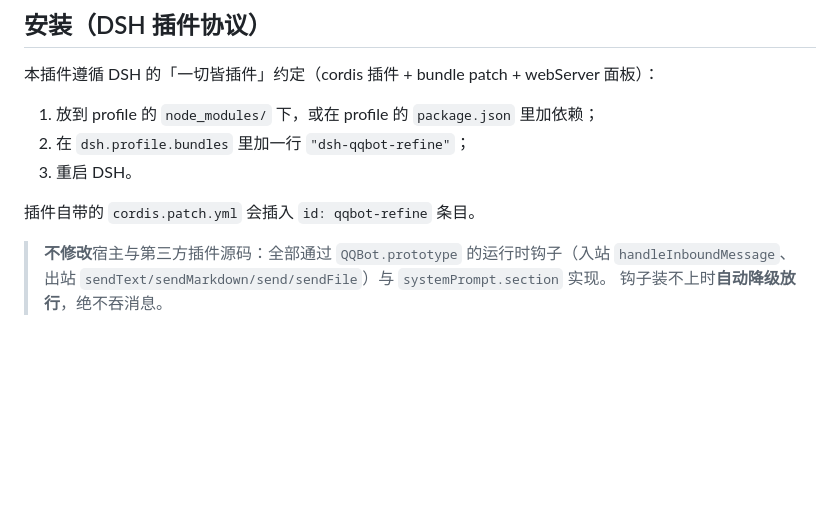
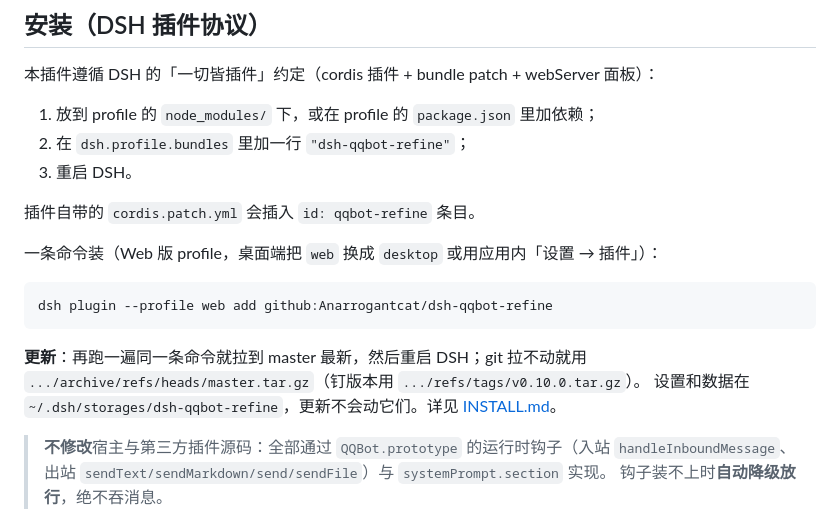
Before and after one commit to Anarrogantcat/dsh-identity, a Markdown page: README.md, the part around the change. Drawn GitHub-style; blank space fills up the shorter version.

Commit message:
docs: how to install and update (add again, tarball fallback, tags)

````diff
--- a/README.md
+++ b/README.md
@@ -171,6 +171,16 @@ MCP 只读工具桥（自带一个本地沙箱 MCP 服务器）、`#诊断 → d
 
 插件自带的 `cordis.patch.yml` 会插入 `id: qqbot-refine` 条目。
 
+一条命令装（Web 版 profile，桌面端把 `web` 换成 `desktop` 或用应用内「设置 → 插件」）：
+
+```sh
+dsh plugin --profile web add github:Anarrogantcat/dsh-qqbot-refine
+```
+
+**更新**：再跑一遍同一条命令就拉到 master 最新，然后重启 DSH；git 拉不动就用
+`.../archive/refs/heads/master.tar.gz`（钉版本用 `.../refs/tags/v0.10.0.tar.gz`）。
+设置和数据在 `~/.dsh/storages/dsh-qqbot-refine`，更新不会动它们。详见 [INSTALL.md](docs/INSTALL.md#25-更新到最新版)。
+
 > **不修改**宿主与第三方插件源码：全部通过 `QQBot.prototype` 的运行时钩子（入站 `handleInboundMessage`、出站 `sendText/sendMarkdown/send/sendFile`）与 `systemPrompt.section` 实现。
 > 钩子装不上时**自动降级放行**，绝不吞消息。
 
````
Also changed, not shown: docs/INSTALL.md (+29 -0 lines).
